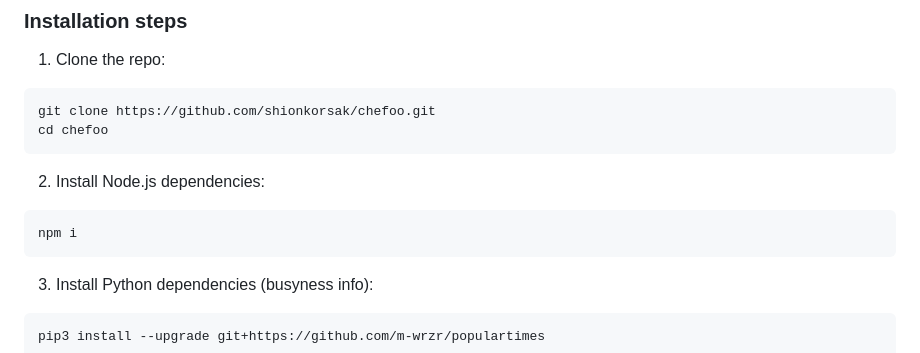
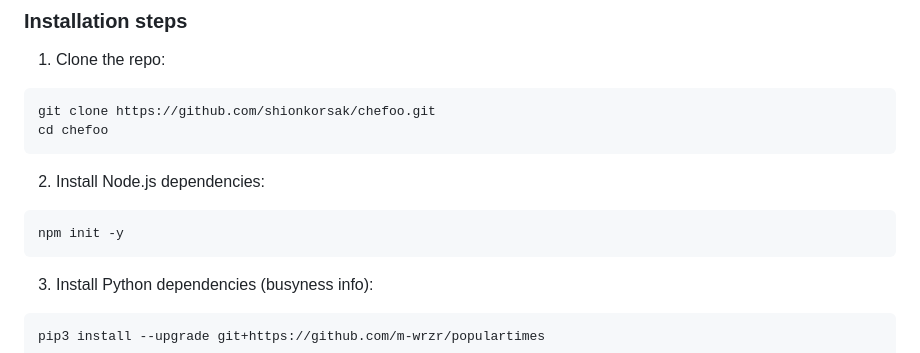
Before and after one commit to shionkorsak/chefoo, a Markdown page: README.md, the part around the change. Drawn GitHub-style.

````diff
--- a/README.md
+++ b/README.md
@@ -18,7 +18,7 @@ cd chefoo
 
 2. Install Node.js dependencies:
 ```zsh
-npm i
+npm init -y
 ```
 
 3. Install Python dependencies (busyness info):
````
